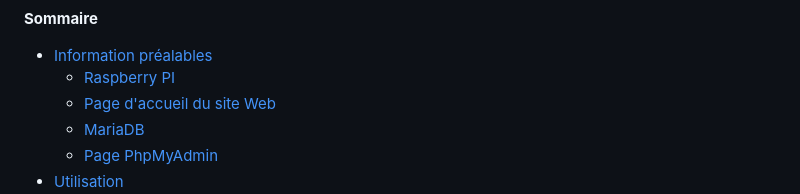
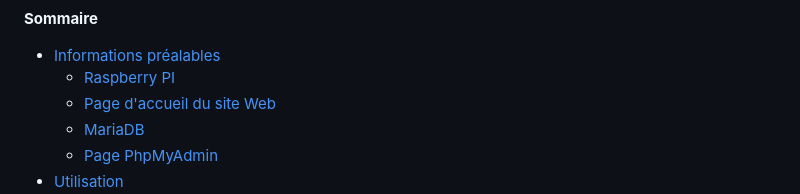
Before and after one commit to Wintide/SAE_BUT2_Groupe1, a Markdown page: doc/Documentation_echeance_1.1.md, the part around the change. Rendered like a GitHub page.

Commit message:
Update Documentation_echeance_1.1.md
lien sommaire

```diff
--- a/doc/Documentation_echeance_1.1.md
+++ b/doc/Documentation_echeance_1.1.md
@@ -10,7 +10,7 @@ PERES Thomas
 
 **Sommaire**
 
-- [Information préalables](#informations-préalables-:)
+- [Informations préalables](#informations-préalables)
   - [Raspberry PI](#raspberry-pi-:)
   - [Page d'accueil du site Web](#page-d’accueil-du-site-web-:-http://rpi10)
   - [MariaDB](#mariadb-:)
```
